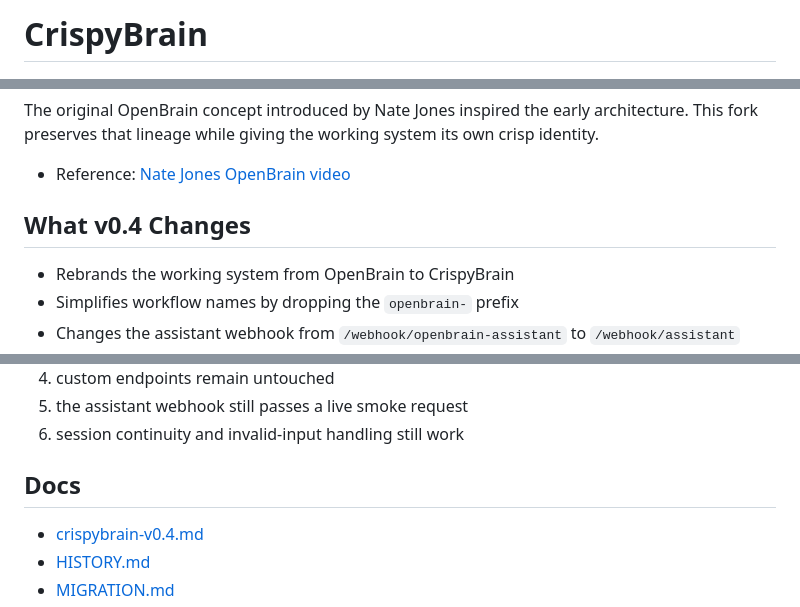
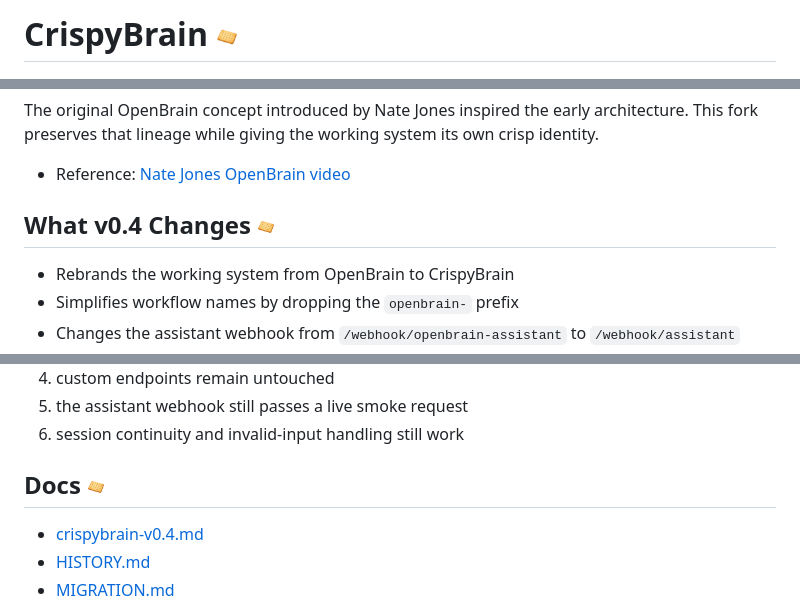
Before and after one commit to Crispy-Biscuits-AI/crispybrain, a Markdown page: README.md, 3 parts joined by grey strips. Drawn GitHub-style; pictures changed too: assets/biscuit-emoji.png (added).

Commit message:
crispybrain-v0.4: publish biscuit emoji README updates

```diff
--- a/README.md
+++ b/README.md
@@ -1,4 +1,4 @@
-# CrispyBrain
+# CrispyBrain <img src="assets/biscuit-emoji.png" width="22" valign="middle">
 
 <p align="center">
   <img src="assets/a_digital_emoji_emoji_features_a_single_tea_biscui.png" alt="CrispyBrain tea biscuit" width="140">
@@ -12,7 +12,7 @@ The original OpenBrain concept introduced by Nate Jones inspired the early archi
 
 - Reference: [Nate Jones OpenBrain video](https://www.youtube.com/watch?v=2JiMmye2ezg&utm_source=chatgpt.com)
 
-## What v0.4 Changes
+## What v0.4 Changes <img src="assets/biscuit-emoji.png" width="18" valign="middle">
 
 - Rebrands the working system from OpenBrain to CrispyBrain
 - Simplifies workflow names by dropping the `openbrain-` prefix
@@ -76,7 +76,7 @@ The test verifies:
 5. the assistant webhook still passes a live smoke request
 6. session continuity and invalid-input handling still work
 
-## Docs
+## Docs <img src="assets/biscuit-emoji.png" width="18" valign="middle">
 
 - [crispybrain-v0.4.md](/Users/elric/repos/crispybrain/docs/crispybrain-v0.4.md)
 - [HISTORY.md](/Users/elric/repos/crispybrain/docs/HISTORY.md)
```
Also changed, not shown: other parts of README.md (+4 -0 lines), 1 other file.
